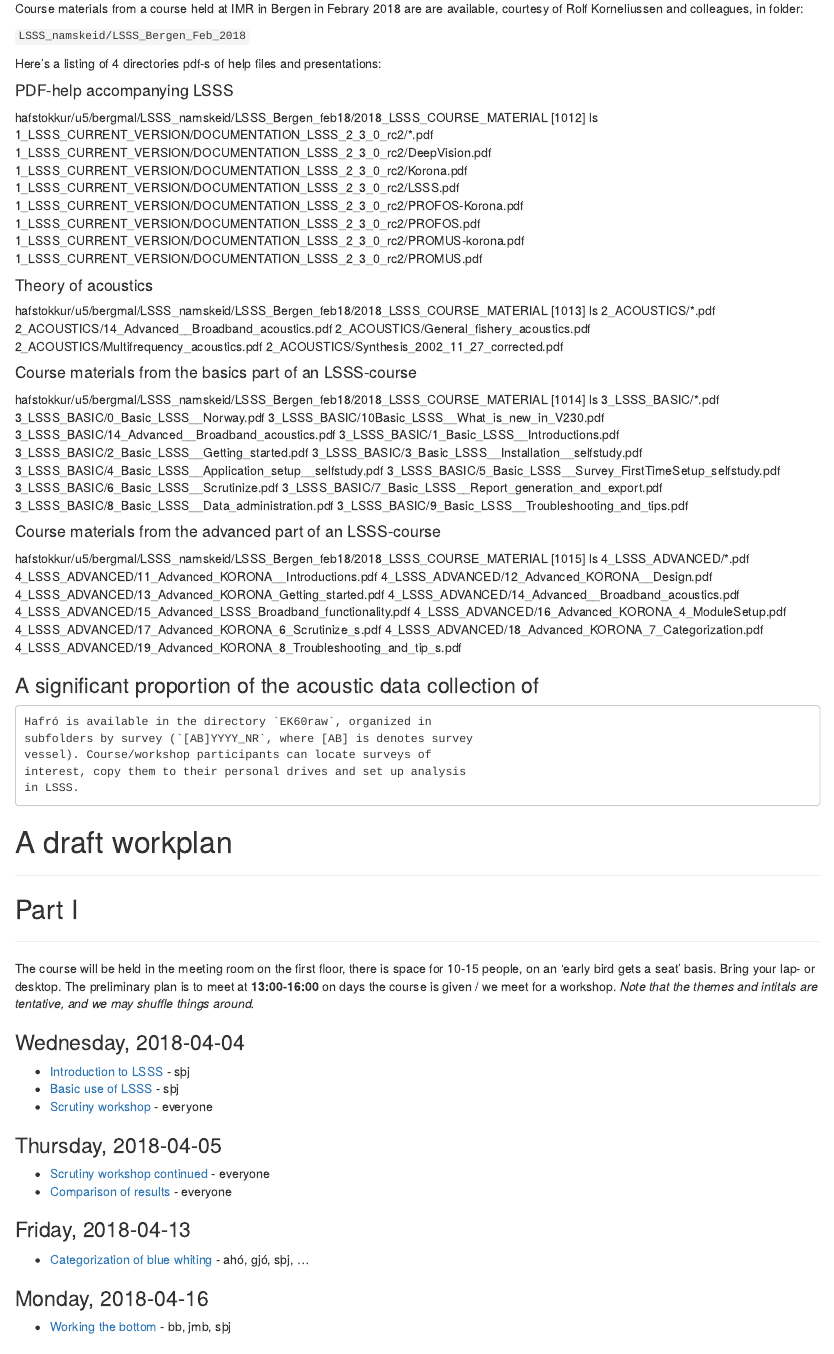
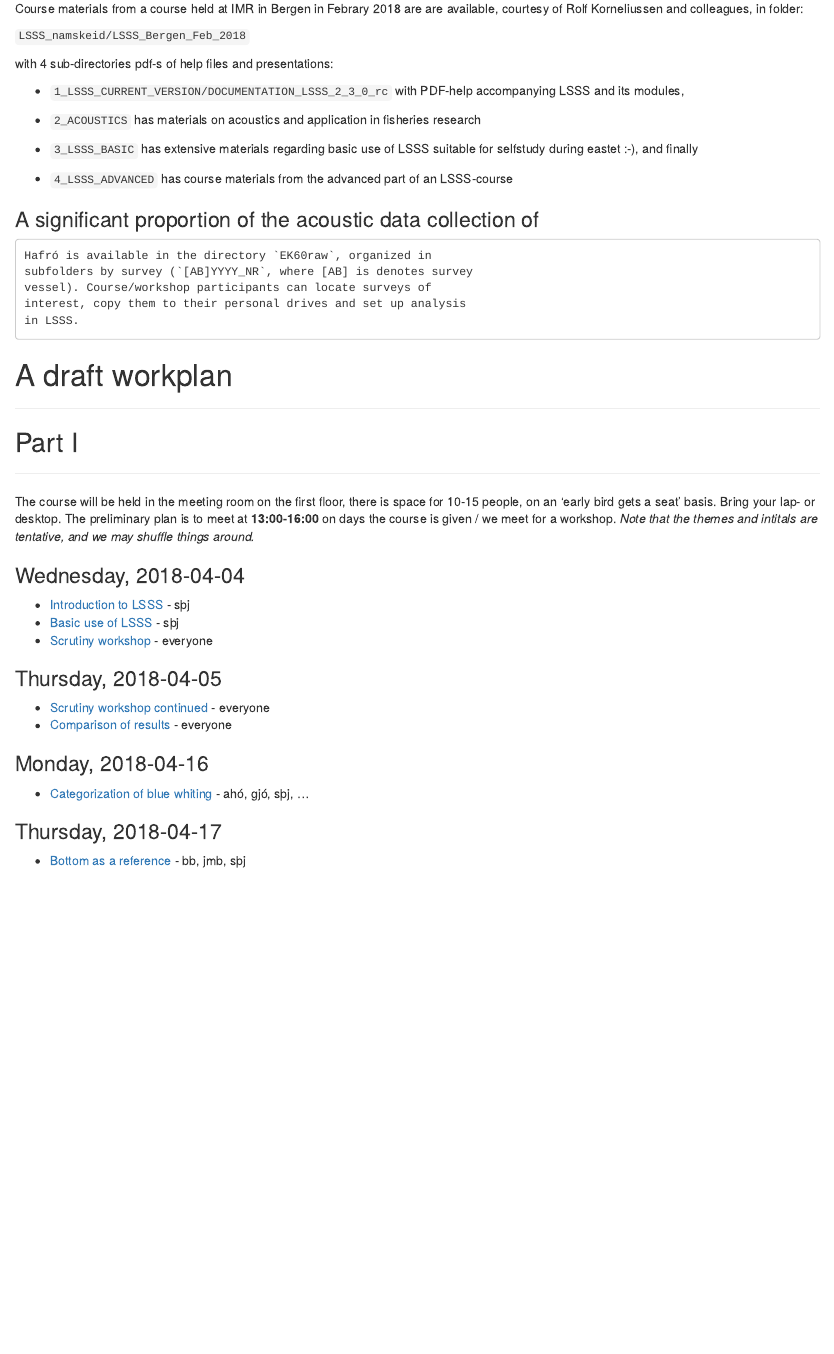
Before and after one commit to sigurdurthorjonsson/lsss_course, an R Markdown document (index.Rmd): the page in a window 1100 px wide, from 1180 px down. Rendered offline with R 4.5, knitr and Pandoc, with nearby package versions.

Commit message:
modify plan, data and course mat. section

```diff
--- a/index.Rmd
+++ b/index.Rmd
@@ -72,62 +72,23 @@
 
 ### LSSS-course materials
 
-Course materials from a course held at IMR in Bergen in Febrary 2018 are are available, courtesy of Rolf Korneliussen and colleagues, in folder:
+Course materials from a course held at IMR in Bergen in Febrary 2018
+are are available, courtesy of Rolf Korneliussen and colleagues, in
+folder:
 
 `LSSS_namskeid/LSSS_Bergen_Feb_2018`
 
-Here's a listing of 4 directories pdf-s of help files and presentations:
+with 4 sub-directories pdf-s of help files and presentations:
 
 
-#### PDF-help accompanying LSSS
-
-hafstokkur/u5/bergmal/LSSS_namskeid/LSSS_Bergen_feb18/2018_LSSS_COURSE_MATERIAL [1012] ls 1_LSSS_CURRENT_VERSION/DOCUMENTATION_LSSS_2_3_0_rc2/*.pdf
-1_LSSS_CURRENT_VERSION/DOCUMENTATION_LSSS_2_3_0_rc2/DeepVision.pdf
-1_LSSS_CURRENT_VERSION/DOCUMENTATION_LSSS_2_3_0_rc2/Korona.pdf
-1_LSSS_CURRENT_VERSION/DOCUMENTATION_LSSS_2_3_0_rc2/LSSS.pdf
-1_LSSS_CURRENT_VERSION/DOCUMENTATION_LSSS_2_3_0_rc2/PROFOS-Korona.pdf
-1_LSSS_CURRENT_VERSION/DOCUMENTATION_LSSS_2_3_0_rc2/PROFOS.pdf
-1_LSSS_CURRENT_VERSION/DOCUMENTATION_LSSS_2_3_0_rc2/PROMUS-korona.pdf
-1_LSSS_CURRENT_VERSION/DOCUMENTATION_LSSS_2_3_0_rc2/PROMUS.pdf
-
-#### Theory of acoustics
-
-hafstokkur/u5/bergmal/LSSS_namskeid/LSSS_Bergen_feb18/2018_LSSS_COURSE_MATERIAL [1013] ls 2_ACOUSTICS/*.pdf
-2_ACOUSTICS/14_Advanced__Broadband_acoustics.pdf
-2_ACOUSTICS/General_fishery_acoustics.pdf
-2_ACOUSTICS/Multifrequency_acoustics.pdf
-2_ACOUSTICS/Synthesis_2002_11_27_corrected.pdf
-
-#### Course materials from the basics part of an LSSS-course
-
-hafstokkur/u5/bergmal/LSSS_namskeid/LSSS_Bergen_feb18/2018_LSSS_COURSE_MATERIAL [1014] ls 3_LSSS_BASIC/*.pdf
-3_LSSS_BASIC/0_Basic_LSSS__Norway.pdf
-3_LSSS_BASIC/10Basic_LSSS__What_is_new_in_V230.pdf
-3_LSSS_BASIC/14_Advanced__Broadband_acoustics.pdf
-3_LSSS_BASIC/1_Basic_LSSS__Introductions.pdf
-3_LSSS_BASIC/2_Basic_LSSS__Getting_started.pdf
-3_LSSS_BASIC/3_Basic_LSSS__Installation__selfstudy.pdf
-3_LSSS_BASIC/4_Basic_LSSS__Application_setup__selfstudy.pdf
-3_LSSS_BASIC/5_Basic_LSSS__Survey_FirstTimeSetup_selfstudy.pdf
-3_LSSS_BASIC/6_Basic_LSSS__Scrutinize.pdf
-3_LSSS_BASIC/7_Basic_LSSS__Report_generation_and_export.pdf
-3_LSSS_BASIC/8_Basic_LSSS__Data_administration.pdf
-3_LSSS_BASIC/9_Basic_LSSS__Troubleshooting_and_tips.pdf
-
-#### Course materials from the advanced part of an LSSS-course
-
-hafstokkur/u5/bergmal/LSSS_namskeid/LSSS_Bergen_feb18/2018_LSSS_COURSE_MATERIAL [1015] ls 4_LSSS_ADVANCED/*.pdf
-4_LSSS_ADVANCED/11_Advanced_KORONA__Introductions.pdf
-4_LSSS_ADVANCED/12_Advanced_KORONA__Design.pdf
-4_LSSS_ADVANCED/13_Advanced_KORONA_Getting_started.pdf
-4_LSSS_ADVANCED/14_Advanced__Broadband_acoustics.pdf
-4_LSSS_ADVANCED/15_Advanced_LSSS_Broadband_functionality.pdf
-4_LSSS_ADVANCED/16_Advanced_KORONA_4_ModuleSetup.pdf
-4_LSSS_ADVANCED/17_Advanced_KORONA_6_Scrutinize_s.pdf
-4_LSSS_ADVANCED/18_Advanced_KORONA_7_Categorization.pdf
-4_LSSS_ADVANCED/19_Advanced_KORONA_8_Troubleshooting_and_tip_s.pdf
+- `1_LSSS_CURRENT_VERSION/DOCUMENTATION_LSSS_2_3_0_rc` with PDF-help accompanying LSSS and its modules,
 
 
+- ` 2_ACOUSTICS` has materials on acoustics and application in fisheries research
+
+- `3_LSSS_BASIC` has extensive materials regarding basic use of LSSS suitable for selfstudy during eastet :-), and finally
+
+- `4_LSSS_ADVANCED` has course materials from the advanced part of an LSSS-course
 
 ### A significant proportion of the acoustic data collection of
     Hafró is available in the directory `EK60raw`, organized in
@@ -161,13 +122,13 @@
 * [Scrutiny workshop continued](404.html) - everyone
 * [Comparison of results](404.html) - everyone
 
-### Friday, 2018-04-13
+### Monday, 2018-04-16
 
 * [Categorization of blue whiting](404.html) - ahó, gjó, sþj, ...
 
-### Monday, 2018-04-16
+### Thursday, 2018-04-17
 
-* [Working the bottom](404.html) - bb, jmb, sþj
+* [Bottom as a reference](404.html) - bb, jmb, sþj
 
 ### Monday, 2018-04-23
 
```
